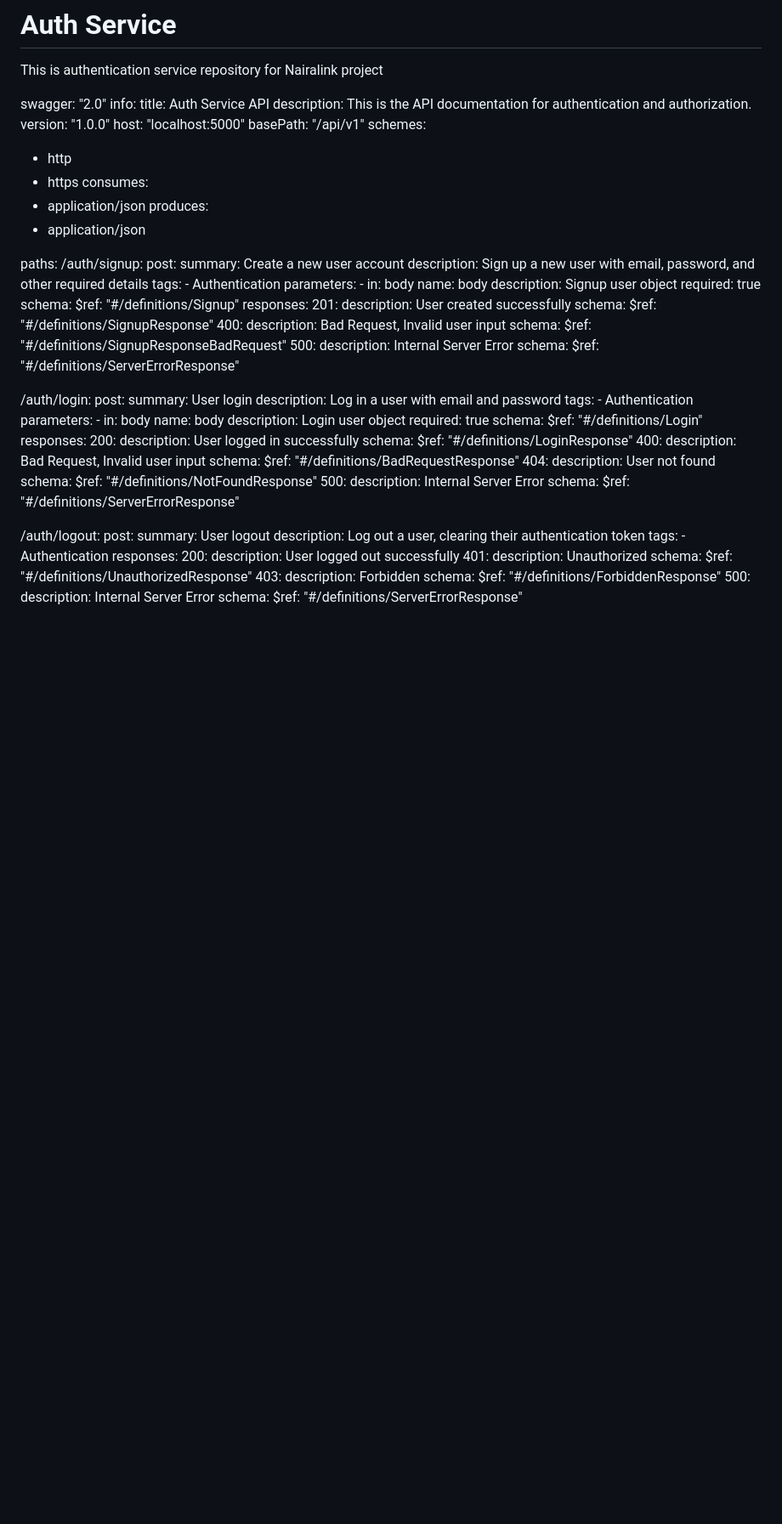
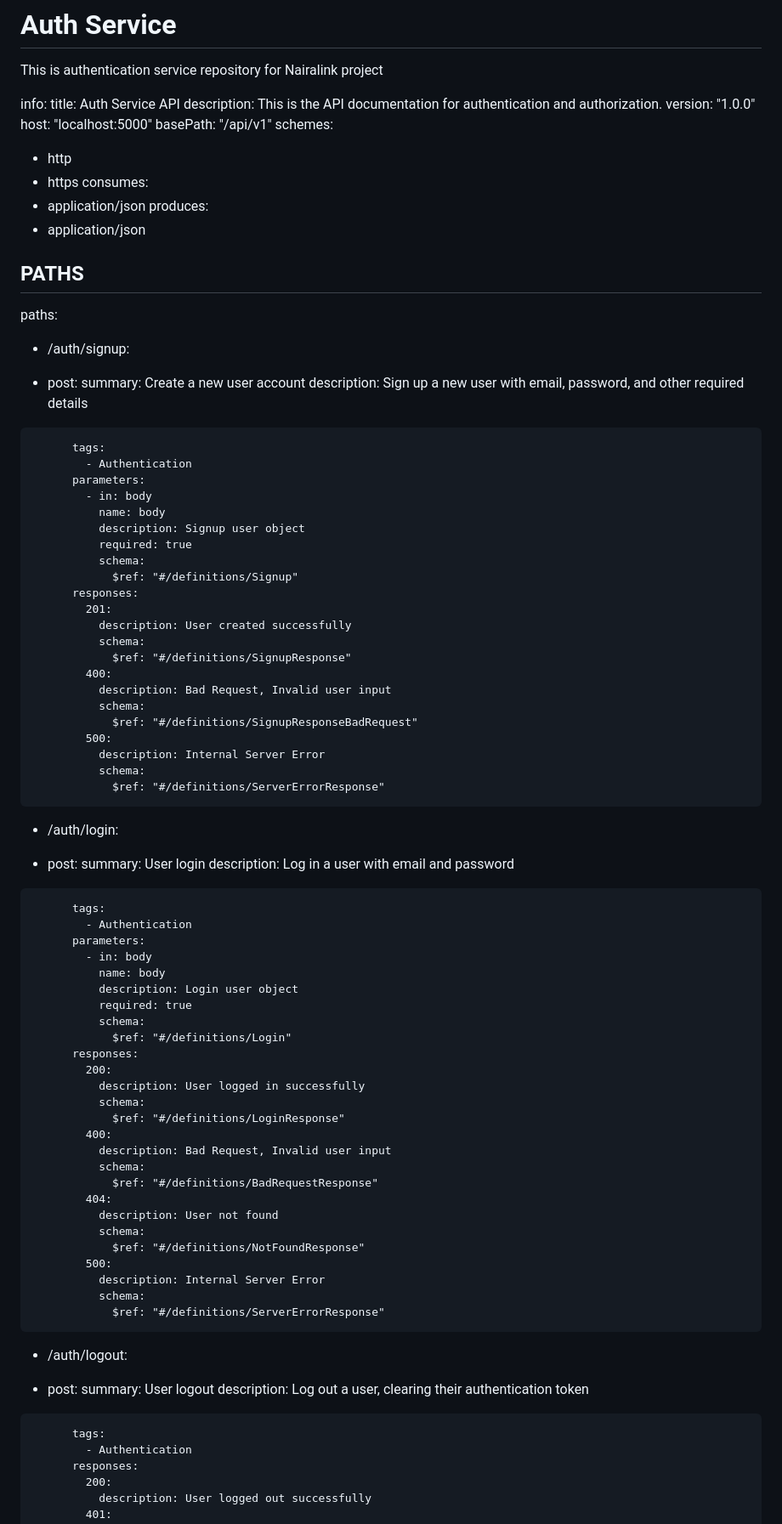
Before and after one commit to belovetech/Nairalink, a Markdown page: README.md, the part around the change printed below. Shown: that part at 85% size. Rendered like a GitHub page; blank space fills up the shorter version.

````diff
--- a/README.md
+++ b/README.md
@@ -2,7 +2,7 @@
 
 This is authentication service repository for Nairalink project
 
-swagger: "2.0"
+
 info:
   title: Auth Service API
   description: This is the API documentation for authentication and authorization.
@@ -17,11 +17,13 @@ consumes:
 produces:
   - application/json
 
+## PATHS
 paths:
-  /auth/signup:
-    post:
+*  /auth/signup:
+-    post:
       summary: Create a new user account
       description: Sign up a new user with email, password, and other required details
+```
       tags:
         - Authentication
       parameters:
@@ -44,11 +46,12 @@ paths:
           description: Internal Server Error
           schema:
             $ref: "#/definitions/ServerErrorResponse"
-
-  /auth/login:
-    post:
+```
+*  /auth/login:
+-    post:
       summary: User login
       description: Log in a user with email and password
+```
       tags:
         - Authentication
       parameters:
@@ -75,11 +78,12 @@ paths:
           description: Internal Server Error
           schema:
             $ref: "#/definitions/ServerErrorResponse"
-
-  /auth/logout:
-    post:
+```
+*  /auth/logout:
+-    post:
       summary: User logout
       description: Log out a user, clearing their authentication token
+```
       tags:
         - Authentication
       responses:
````
Also changed, not shown: other parts of README.md (+136 -96 lines).
